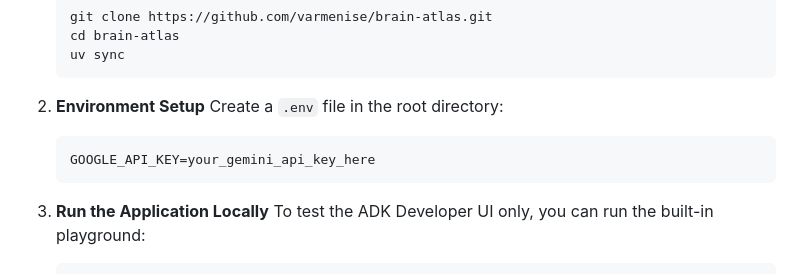
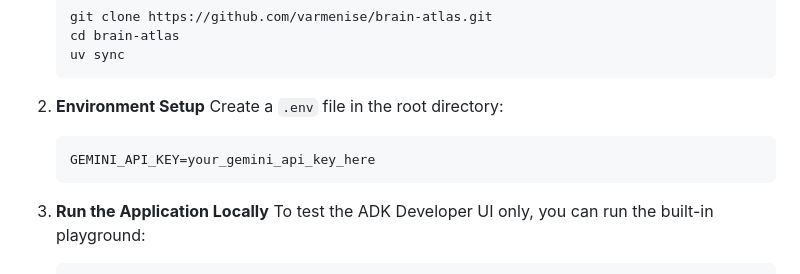
Before and after one commit to varmenise/brain-atlas, a Markdown page: README.md, the part around the change. GitHub-like rendering.

Commit message:
docs: fix env variable name to GEMINI_API_KEY

````diff
--- a/README.md
+++ b/README.md
@@ -27,7 +27,7 @@ An AI-powered technical interviewer and cognitive aid that creates a persistent,
 2. **Environment Setup**
    Create a `.env` file in the root directory:
    ```env
-   GOOGLE_API_KEY=your_gemini_api_key_here
+   GEMINI_API_KEY=your_gemini_api_key_here
    ```
 
 3. **Run the Application Locally**
````
